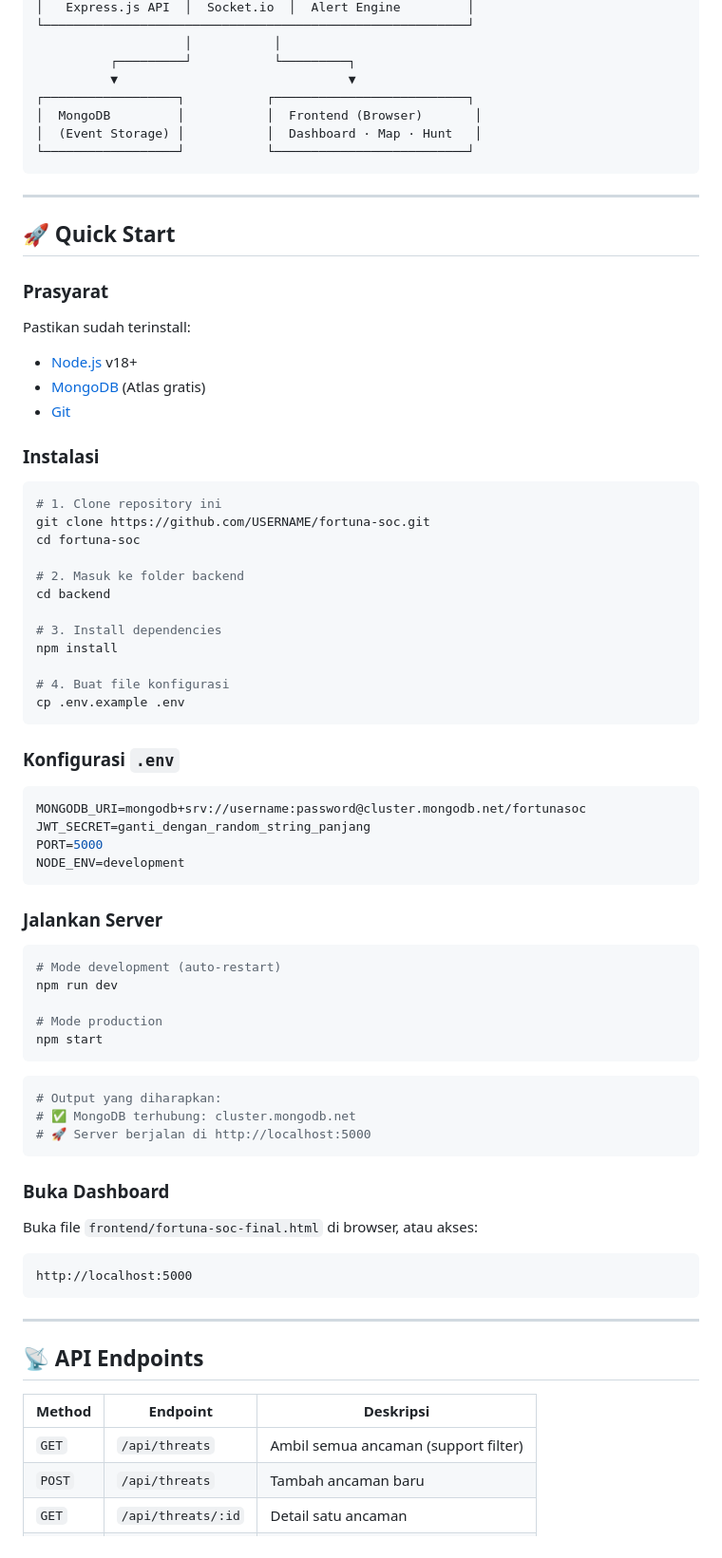
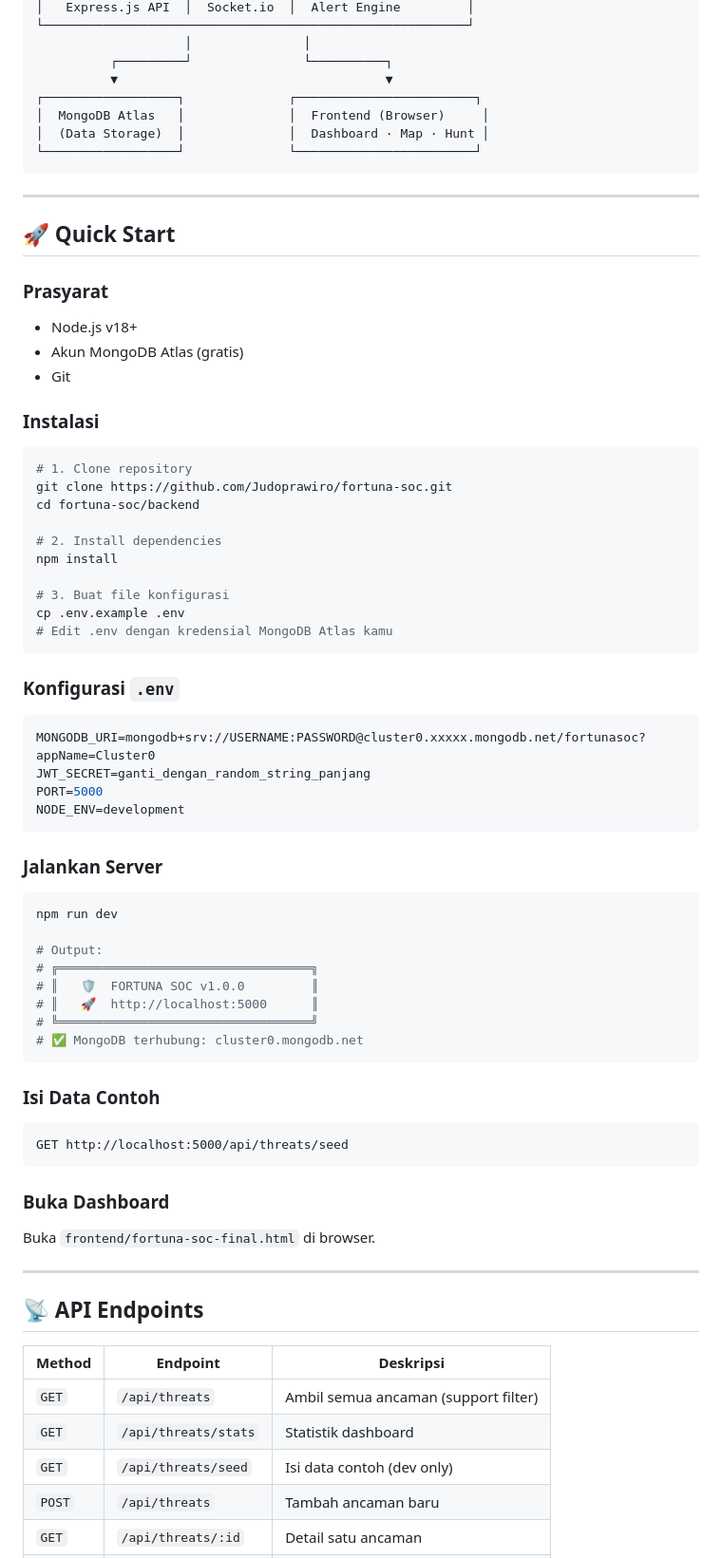
Before and after one commit to Judoprawiro/fortuna-soc, a Markdown page: README.md, the part around one of its changes. Shown at 95% size. GitHub-like rendering.

````diff
--- a/README.md
+++ b/README.md
@@ -84,12 +39,12 @@
 │   Express.js API  │  Socket.io  │  Alert Engine         │
 └─────────────────────────────────────────────────────────┘
-                    │           │
-          ┌─────────┘           └─────────┐
-          ▼                               ▼
-┌──────────────────┐           ┌──────────────────────────┐
-│  MongoDB         │           │  Frontend (Browser)       │
-│  (Event Storage) │           │  Dashboard · Map · Hunt   │
-└──────────────────┘           └──────────────────────────┘
+                    │               │
+          ┌─────────┘               └──────────┐
+          ▼                                    ▼
+┌──────────────────┐              ┌────────────────────────┐
+│  MongoDB Atlas   │              │  Frontend (Browser)     │
+│  (Data Storage)  │              │  Dashboard · Map · Hunt │
+└──────────────────┘              └────────────────────────┘
 ```
 
 ---
@@ -97,32 +52,29 @@
 ## 🚀 Quick Start
 
 ### Prasyarat
-Pastikan sudah terinstall:
-- [Node.js](https://nodejs.org/) v18+
-- [MongoDB](https://www.mongodb.com/atlas) (Atlas gratis)
-- [Git](https://git-scm.com/)
+- Node.js v18+
+- Akun MongoDB Atlas (gratis)
+- Git
 
 ### Instalasi
 
 ```bash
-# 1. Clone repository ini
-git clone https://github.com/USERNAME/fortuna-soc.git
-cd fortuna-soc
+# 1. Clone repository
+git clone https://github.com/Judoprawiro/fortuna-soc.git
+cd fortuna-soc/backend
 
-# 2. Masuk ke folder backend
-cd backend
-
-# 3. Install dependencies
+# 2. Install dependencies
 npm install
 
-# 4. Buat file konfigurasi
+# 3. Buat file konfigurasi
 cp .env.example .env
+# Edit .env dengan kredensial MongoDB Atlas kamu
 ```
 
 ### Konfigurasi `.env`
 
 ```env
-MONGODB_URI=mongodb+srv://username:password@cluster.mongodb.net/fortunasoc
+MONGODB_URI=mongodb+srv://USERNAME:PASSWORD@cluster0.xxxxx.mongodb.net/fortunasoc?appName=Cluster0
 JWT_SECRET=ganti_dengan_random_string_panjang
 PORT=5000
 NODE_ENV=development
@@ -131,25 +83,25 @@ NODE_ENV=development
 ### Jalankan Server
 
 ```bash
-# Mode development (auto-restart)
 npm run dev
 
-# Mode production
-npm start
+# Output:
+# ╔══════════════════════════════════╗
+# ║   🛡️  FORTUNA SOC v1.0.0         ║
+# ║   🚀  http://localhost:5000      ║
+# ╚══════════════════════════════════╝
+# ✅ MongoDB terhubung: cluster0.mongodb.net
 ```
 
-```bash
-# Output yang diharapkan:
-# ✅ MongoDB terhubung: cluster.mongodb.net
-# 🚀 Server berjalan di http://localhost:5000
+### Isi Data Contoh
+
+```
+GET http://localhost:5000/api/threats/seed
 ```
 
 ### Buka Dashboard
 
-Buka file `frontend/fortuna-soc-final.html` di browser, atau akses:
-```
-http://localhost:5000
-```
+Buka `frontend/fortuna-soc-final.html` di browser.
 
 ---
 
@@ -158,6 +110,8 @@ http://localhost:5000
 | Method | Endpoint | Deskripsi |
 |--------|----------|-----------|
 | `GET` | `/api/threats` | Ambil semua ancaman (support filter) |
+| `GET` | `/api/threats/stats` | Statistik dashboard |
+| `GET` | `/api/threats/seed` | Isi data contoh (dev only) |
 | `POST` | `/api/threats` | Tambah ancaman baru |
 | `GET` | `/api/threats/:id` | Detail satu ancaman |
 | `PATCH` | `/api/threats/:id` | Update status ancaman |
````
Also changed, not shown: other parts of README.md (+91 -129 lines).
